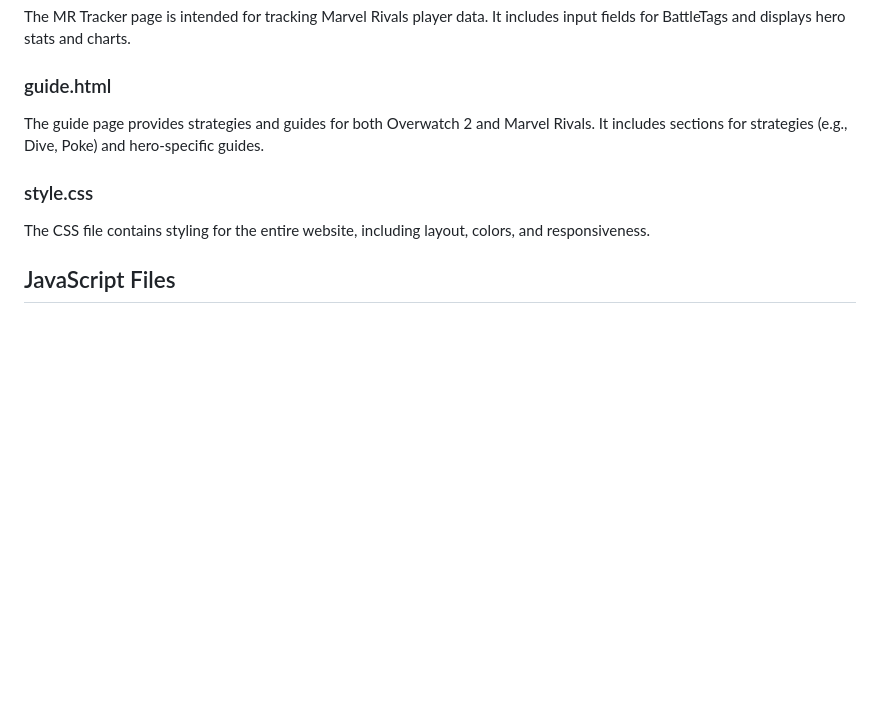
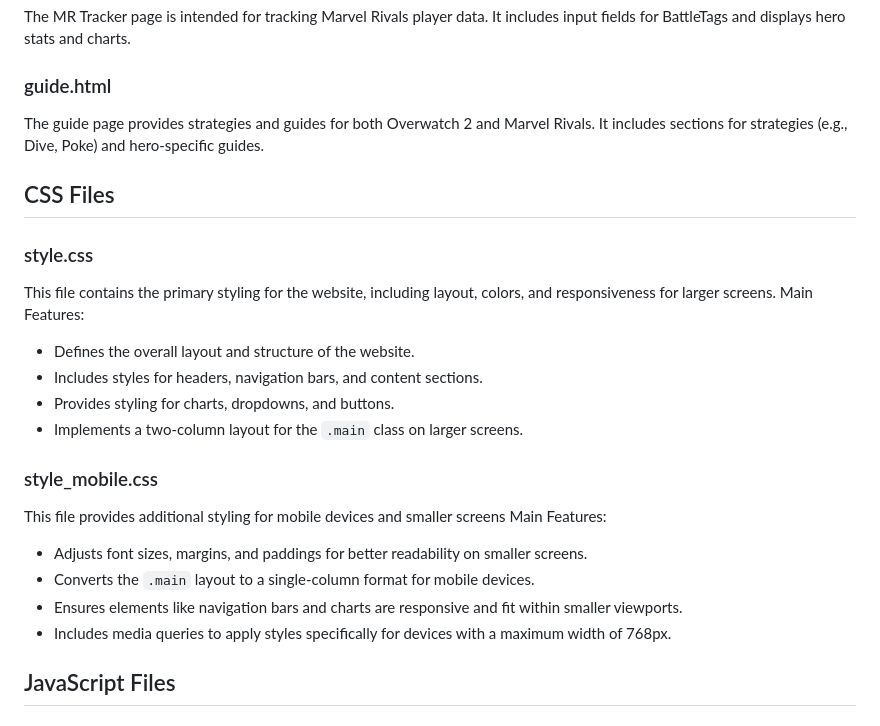
Before and after one commit to ethanlane1234/ethanlane1234, a Markdown page: README.md, the part around the change. Drawn GitHub-style; blank space fills up the shorter version.

```diff
--- a/README.md
+++ b/README.md
@@ -37,9 +37,24 @@ The MR Tracker page is intended for tracking Marvel Rivals player data. It inclu
 
 The guide page provides strategies and guides for both Overwatch 2 and Marvel Rivals. It includes sections for strategies (e.g., Dive, Poke) and hero-specific guides.
 
+## CSS Files
+
 ### style.css
 
-The CSS file contains styling for the entire website, including layout, colors, and responsiveness.
+This file contains the primary styling for the website, including layout, colors, and responsiveness for larger screens. Main Features:
+- Defines the overall layout and structure of the website.
+- Includes styles for headers, navigation bars, and content sections.
+- Provides styling for charts, dropdowns, and buttons.
+- Implements a two-column layout for the `.main` class on larger screens.
+
+### style_mobile.css
+
+This file provides additional styling for mobile devices and smaller screens
+Main Features:
+- Adjusts font sizes, margins, and paddings for better readability on smaller screens.
+- Converts the `.main` layout to a single-column format for mobile devices.
+- Ensures elements like navigation bars and charts are responsive and fit within smaller viewports.
+- Includes media queries to apply styles specifically for devices with a maximum width of 768px.
 
 ## JavaScript Files
 
```
